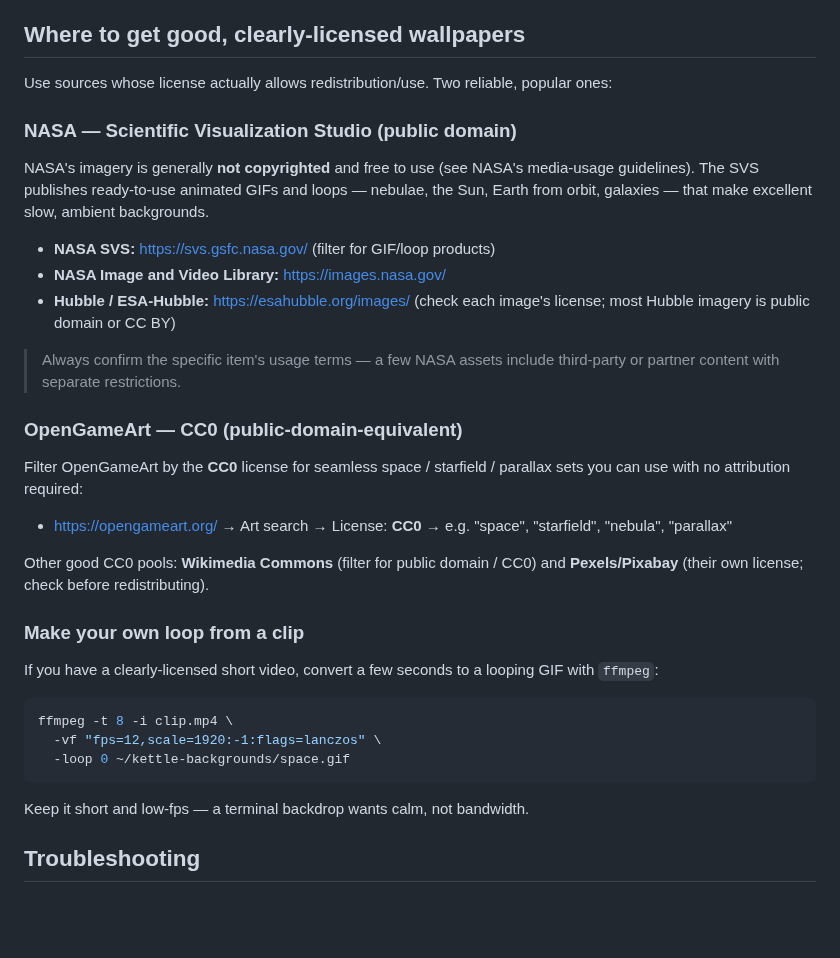
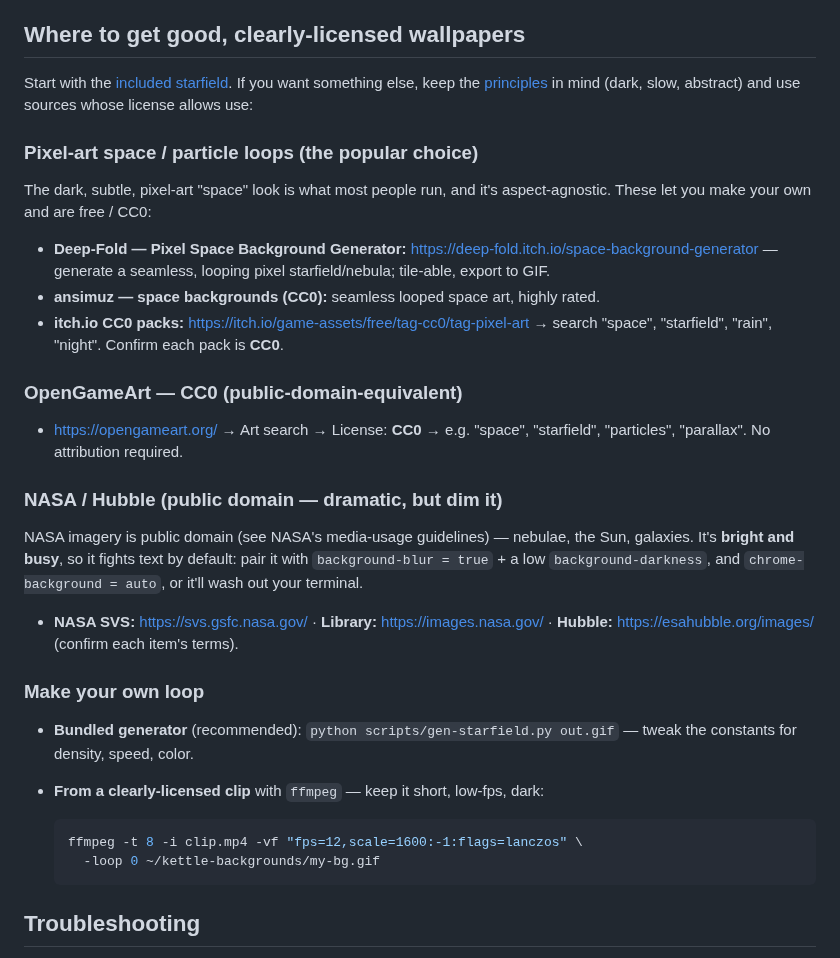
Before and after one commit to Reddimus/kettle, a Markdown page: docs/BACKGROUNDS.md, the part around one of its changes. Drawn GitHub-style; blank space fills up the shorter version.

````diff
--- a/docs/BACKGROUNDS.md
+++ b/docs/BACKGROUNDS.md
@@ -77,47 +104,46 @@ distraction and the lowest wake rate.
 
 ## Where to get good, clearly-licensed wallpapers
 
-Use sources whose license actually allows redistribution/use. Two reliable,
-popular ones:
+Start with the [included starfield](#the-included-sample--a-subtle-starfield).
+If you want something else, keep the [principles](#what-makes-a-good-terminal-background)
+in mind (dark, slow, abstract) and use sources whose license allows use:
 
-### NASA — Scientific Visualization Studio (public domain)
+### Pixel-art space / particle loops (the popular choice)
 
-NASA's imagery is generally **not copyrighted** and free to use (see NASA's
-media-usage guidelines). The SVS publishes ready-to-use animated GIFs and loops —
-nebulae, the Sun, Earth from orbit, galaxies — that make excellent slow,
-ambient backgrounds.
+The dark, subtle, pixel-art "space" look is what most people run, and it's
+aspect-agnostic. These let you make your own and are free / CC0:
 
-- **NASA SVS:** <https://svs.gsfc.nasa.gov/> (filter for GIF/loop products)
-- **NASA Image and Video Library:** <https://images.nasa.gov/>
-- **Hubble / ESA-Hubble:** <https://esahubble.org/images/> (check each image's
-  license; most Hubble imagery is public domain or CC BY)
-
-> Always confirm the specific item's usage terms — a few NASA assets include
-> third-party or partner content with separate restrictions.
+- **Deep-Fold — Pixel Space Background Generator:** <https://deep-fold.itch.io/space-background-generator>
+  — generate a seamless, looping pixel starfield/nebula; tile-able, export to GIF.
+- **ansimuz — space backgrounds (CC0):** seamless looped space art, highly rated.
+- **itch.io CC0 packs:** <https://itch.io/game-assets/free/tag-cc0/tag-pixel-art>
+  → search "space", "starfield", "rain", "night". Confirm each pack is **CC0**.
 
 ### OpenGameArt — CC0 (public-domain-equivalent)
 
-Filter OpenGameArt by the **CC0** license for seamless space / starfield /
-parallax sets you can use with no attribution required:
+- <https://opengameart.org/> → Art search → License: **CC0** → e.g. "space",
+  "starfield", "particles", "parallax". No attribution required.
 
-- <https://opengameart.org/> → Art search → License: **CC0** → e.g. "space",
-  "starfield", "nebula", "parallax"
+### NASA / Hubble (public domain — dramatic, but dim it)
 
-Other good CC0 pools: **Wikimedia Commons** (filter for public domain / CC0) and
-**Pexels/Pixabay** (their own license; check before redistributing).
+NASA imagery is public domain (see NASA's media-usage guidelines) — nebulae, the
+Sun, galaxies. It's **bright and busy**, so it fights text by default: pair it
+with `background-blur = true` + a low `background-darkness`, and `chrome-background
+= auto`, or it'll wash out your terminal.
 
-### Make your own loop from a clip
+- **NASA SVS:** <https://svs.gsfc.nasa.gov/> · **Library:** <https://images.nasa.gov/>
+  · **Hubble:** <https://esahubble.org/images/> (confirm each item's terms).
 
-If you have a clearly-licensed short video, convert a few seconds to a looping
-GIF with `ffmpeg`:
+### Make your own loop
 
-```sh
-ffmpeg -t 8 -i clip.mp4 \
-  -vf "fps=12,scale=1920:-1:flags=lanczos" \
-  -loop 0 ~/kettle-backgrounds/space.gif
-```
+- **Bundled generator** (recommended): `python scripts/gen-starfield.py out.gif`
+  — tweak the constants for density, speed, color.
+- **From a clearly-licensed clip** with `ffmpeg` — keep it short, low-fps, dark:
 
-Keep it short and low-fps — a terminal backdrop wants calm, not bandwidth.
+  ```sh
+  ffmpeg -t 8 -i clip.mp4 -vf "fps=12,scale=1600:-1:flags=lanczos" \
+    -loop 0 ~/kettle-backgrounds/my-bg.gif
+  ```
 
 ## Troubleshooting
 
````
Also changed, not shown: other parts of docs/BACKGROUNDS.md (+38 -11 lines), docs/examples/space-starfield.gif (added), 1 other file.
